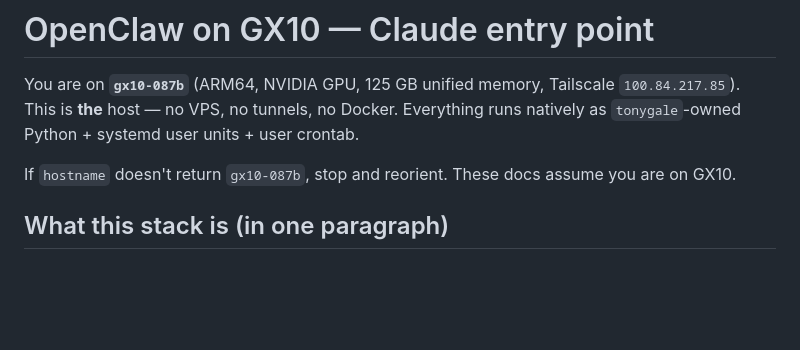
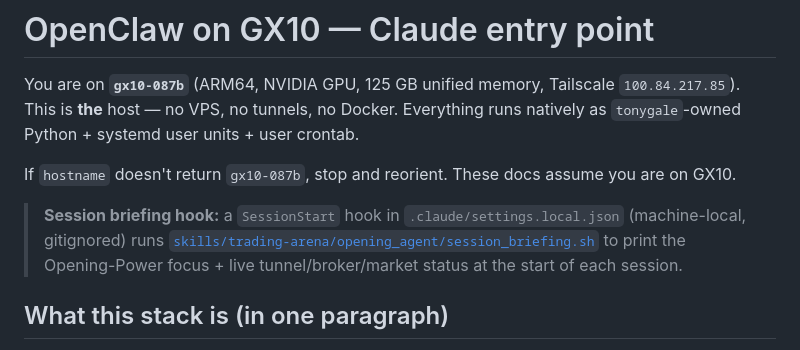
Before and after one commit to galehomedesigns/YuriTrader, a Markdown page: docs/CLAUDE.md, the part around the change. Rendered like a GitHub page; blank space fills up the shorter version.

Commit message:
docs: note the SessionStart briefing hook in the GX10 entry point
Breadcrumb to session_briefing.sh / the SessionStart hook (machine-local in
.claude/settings.local.json) that prints Opening-Power focus + live
tunnel/broker/market status at session start.

Co-Authored-By: Claude Opus 4.8 (1M context) <noreply@anthropic.com>

```diff
--- a/docs/CLAUDE.md
+++ b/docs/CLAUDE.md
@@ -3,6 +3,8 @@
 You are on **`gx10-087b`** (ARM64, NVIDIA GPU, 125 GB unified memory, Tailscale `100.84.217.85`). This is **the** host — no VPS, no tunnels, no Docker. Everything runs natively as `tonygale`-owned Python + systemd user units + user crontab.
 
 If `hostname` doesn't return `gx10-087b`, stop and reorient. These docs assume you are on GX10.
+
+> **Session briefing hook:** a `SessionStart` hook in `.claude/settings.local.json` (machine-local, gitignored) runs [`skills/trading-arena/opening_agent/session_briefing.sh`](../skills/trading-arena/opening_agent/session_briefing.sh) to print the Opening-Power focus + live tunnel/broker/market status at the start of each session.
 
 ## What this stack is (in one paragraph)
 
```
